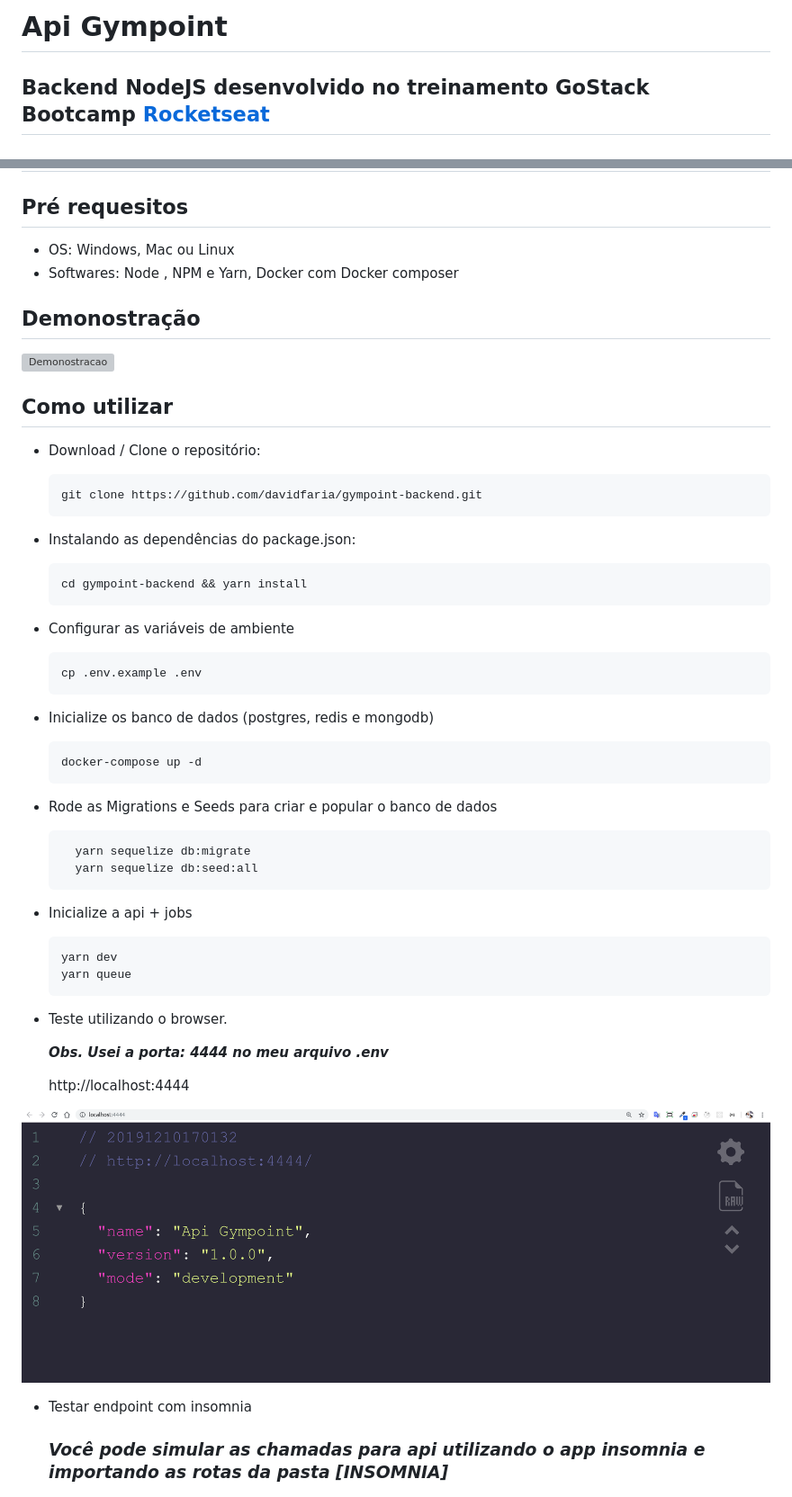
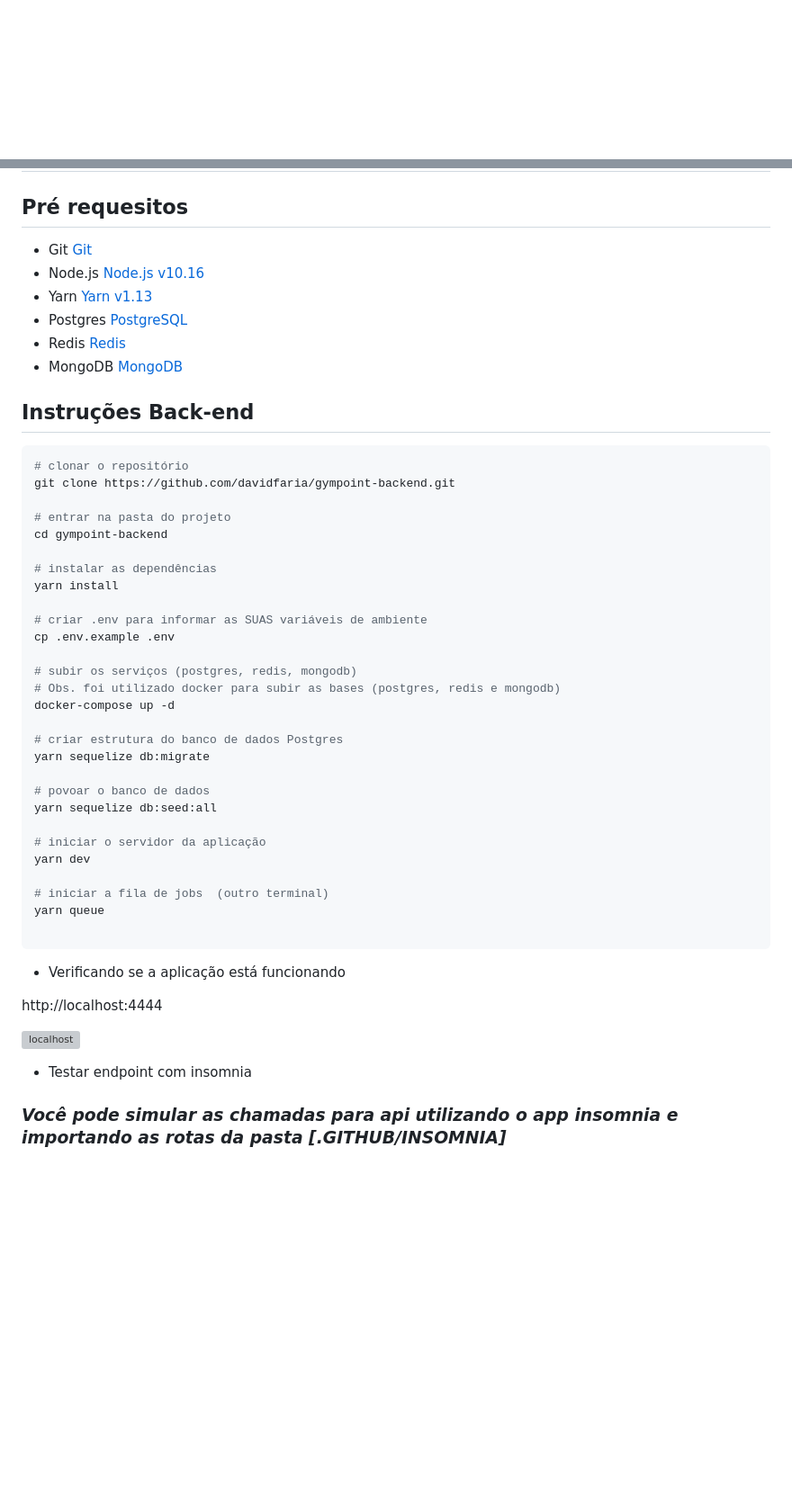
Before and after one commit to davidfaria/gympoint-backend, a Markdown page: README.md, 2 parts joined by grey strips. Shown: that part at 90% size. Drawn GitHub-style; blank space fills up the shorter version; grey boxes are pictures that could not be loaded.

````diff
--- a/README.md
+++ b/README.md
@@ -1,7 +1,3 @@
-# Api Gympoint
-
-## Backend NodeJS desenvolvido no treinamento GoStack Bootcamp [Rocketseat](https://rocketseat.com.br)
-
 <h1 align="center">
 <img src="https://raw.githubusercontent.com/davidfaria/gympoint-backend/master/assets/logo.png">
 </h1>
@@ -8,64 +15,55 @@
 
 ## Pré requesitos
 
-- OS: Windows, Mac ou Linux
-- Softwares: Node , NPM e Yarn, Docker com Docker composer
+- Git [Git](https://git-scm.com)
+- Node.js [Node.js v10.16](https://nodejs.org/)
+- Yarn [Yarn v1.13](https://yarnpkg.com/)
+- Postgres [PostgreSQL](https://www.postgresql.org/)
+- Redis [Redis](https://redis.io/)
+- MongoDB [MongoDB](https://www.mongodb.com/)
 
-## Demonostração
+## Instruções Back-end
 
-![Demonostracao](https://raw.githubusercontent.com/davidfaria/gympoint-backend/master/assets/backend.gif)
+```bash
+# clonar o repositório
+git clone https://github.com/davidfaria/gympoint-backend.git
 
-## Como utilizar
+# entrar na pasta do projeto
+cd gympoint-backend
 
-- Download / Clone o repositório:
+# instalar as dependências
+yarn install
 
-  ```
-  git clone https://github.com/davidfaria/gympoint-backend.git
-  ```
+# criar .env para informar as SUAS variáveis de ambiente
+cp .env.example .env
 
-- Instalando as dependências do package.json:
+# subir os serviços (postgres, redis, mongodb)
+# Obs. foi utilizado docker para subir as bases (postgres, redis e mongodb)
+docker-compose up -d
 
-  ```
-  cd gympoint-backend && yarn install
-  ```
+# criar estrutura do banco de dados Postgres
+yarn sequelize db:migrate
 
-- Configurar as variáveis de ambiente
+# povoar o banco de dados
+yarn sequelize db:seed:all
 
-  ```
-  cp .env.example .env
-  ```
+# iniciar o servidor da aplicação
+yarn dev
 
-- Inicialize os banco de dados (postgres, redis e mongodb)
+# iniciar a fila de jobs  (outro terminal)
+yarn queue
 
-  ```
-  docker-compose up -d
-  ```
+```
 
-- Rode as Migrations e Seeds para criar e popular o banco de dados
+- Verificando se a aplicação está funcionando
 
-  ```
-    yarn sequelize db:migrate
-    yarn sequelize db:seed:all
-  ```
-
-- Inicialize a api + jobs
-
-  ```
-  yarn dev
-  yarn queue
-  ```
-
-- Teste utilizando o browser.
-
-  **_Obs. Usei a porta: 4444 no meu arquivo .env_**
-
-  http://localhost:4444
+http://localhost:4444
 
 ![localhost](https://raw.githubusercontent.com/davidfaria/gympoint-backend/master/assets/localhost.png)
 
 - Testar endpoint com insomnia
 
-  ### **_Você pode simular as chamadas para api utilizando o app insomnia e importando as rotas da pasta [INSOMNIA]_**
+### **_Você pode simular as chamadas para api utilizando o app insomnia e importando as rotas da pasta [.GITHUB/INSOMNIA]_**
 
 ![Insomnia](https://raw.githubusercontent.com/davidfaria/gympoint-backend/master/assets/insomnia.png)
 
````
Also changed, not shown: other parts of README.md (+15 -5 lines), .github/insomnia.png (renamed from assets/insomnia.png), .github/localhost.png (renamed from assets/localhost.png), .github/logo.png (renamed from assets/logo.png), .github/teste.png (renamed from assets/teste.png), 4 other files.
